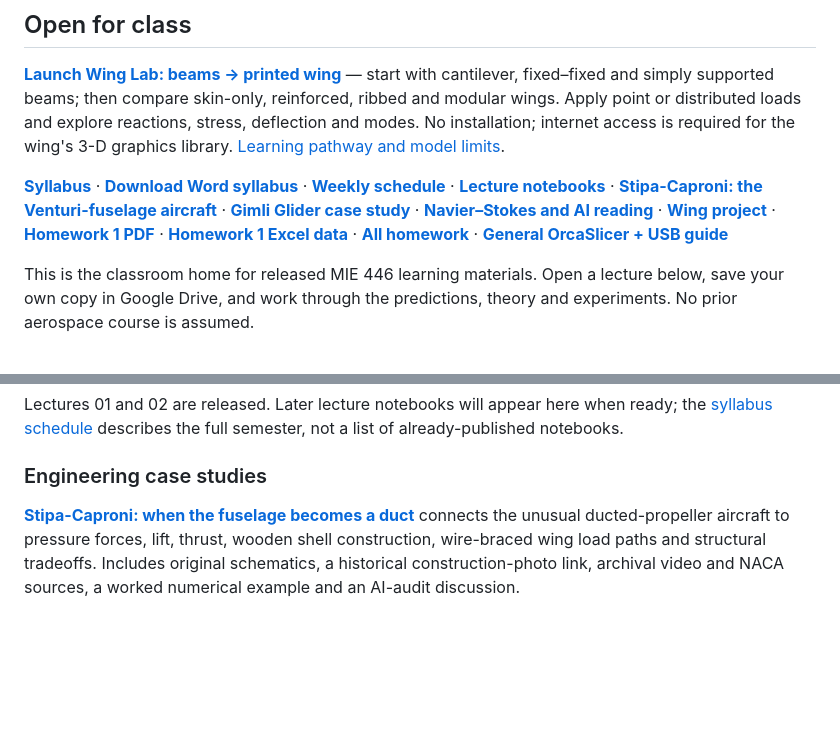
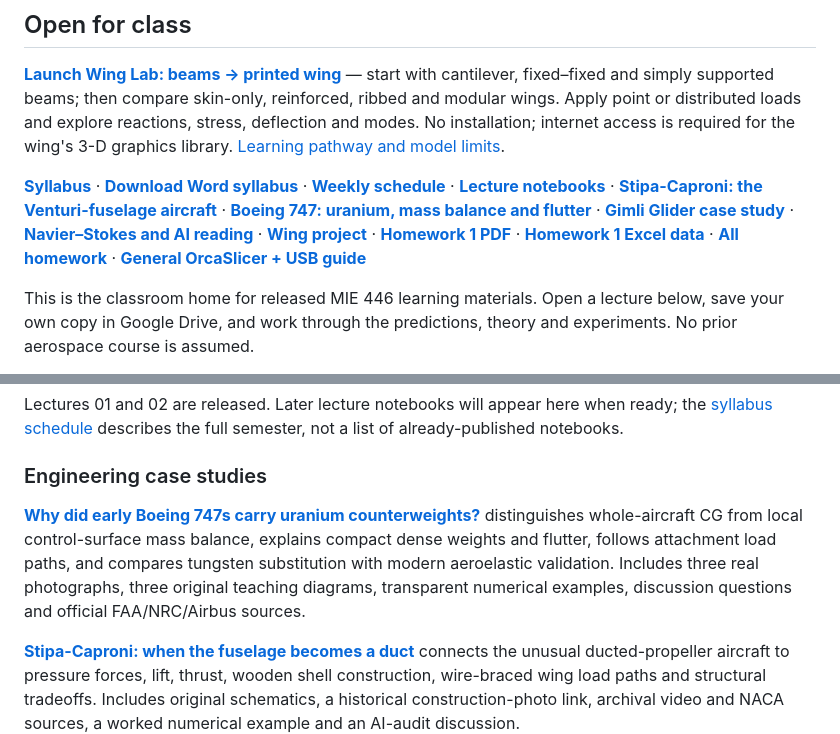
Before and after one commit to Ehsan-Roohi/Aerospace-Structures, a Markdown page: README.md, 2 parts joined by grey strips. GitHub-like rendering; blank space fills up the shorter version.

Commit message:
Add Boeing 747 depleted uranium mass-balance and flutter case study

```diff
--- a/README.md
+++ b/README.md
@@ -8,7 +8,7 @@ Dr. Ehsan Roohi Golkhatmi · Gunness Laboratory, Room 1 · [roohie@umass.edu](ma
 
 **[Launch Wing Lab: beams → printed wing](https://ehsan-roohi.github.io/Aerospace-Structures/wing-lab.html)** — start with cantilever, fixed–fixed and simply supported beams; then compare skin-only, reinforced, ribbed and modular wings. Apply point or distributed loads and explore reactions, stress, deflection and modes. No installation; internet access is required for the wing's 3-D graphics library. [Learning pathway and model limits](computational/printed-wing-solver/README.md#progressive-learning-pathway).
 
-**[Syllabus](SYLLABUS.md)** · **[Download Word syllabus](docs/MIE_446_Aerospace_Structures_Fall_2026_Syllabus_Updated.docx)** · **[Weekly schedule](SYLLABUS.md#7-weekly-schedule--fall-2026)** · **[Lecture notebooks](#lecture-notebooks)** · **[Stipa-Caproni: the Venturi-fuselage aircraft](STIPA_CAPRONI.md)** · **[Gimli Glider case study](GIMLI_GLIDER.md)** · **[Navier–Stokes and AI reading](NAVIER_STOKES_AI.md)** · **[Wing project](PROJECT.md)** · **[Homework 1 PDF](assignments/homework-01/MIE446_HW1_Surface_Pressure.pdf)** · **[Homework 1 Excel data](assignments/homework-01/MIE446_HW1_NACA2412_Data.xlsx)** · **[All homework](ASSIGNMENTS.md)** · **[General OrcaSlicer + USB guide](PRINTING.md)**
+**[Syllabus](SYLLABUS.md)** · **[Download Word syllabus](docs/MIE_446_Aerospace_Structures_Fall_2026_Syllabus_Updated.docx)** · **[Weekly schedule](SYLLABUS.md#7-weekly-schedule--fall-2026)** · **[Lecture notebooks](#lecture-notebooks)** · **[Stipa-Caproni: the Venturi-fuselage aircraft](STIPA_CAPRONI.md)** · **[Boeing 747: uranium, mass balance and flutter](BOEING_747_MASS_BALANCE.md)** · **[Gimli Glider case study](GIMLI_GLIDER.md)** · **[Navier–Stokes and AI reading](NAVIER_STOKES_AI.md)** · **[Wing project](PROJECT.md)** · **[Homework 1 PDF](assignments/homework-01/MIE446_HW1_Surface_Pressure.pdf)** · **[Homework 1 Excel data](assignments/homework-01/MIE446_HW1_NACA2412_Data.xlsx)** · **[All homework](ASSIGNMENTS.md)** · **[General OrcaSlicer + USB guide](PRINTING.md)**
 
 This is the classroom home for released MIE 446 learning materials. Open a lecture below, save your own copy in Google Drive, and work through the predictions, theory and experiments. No prior aerospace course is assumed.
 
@@ -32,6 +32,8 @@ force/moment and modern-control sections.
 Lectures 01 and 02 are released. Later lecture notebooks will appear here when ready; the [syllabus schedule](SYLLABUS.md#7-weekly-schedule--fall-2026) describes the full semester, not a list of already-published notebooks.
 
 ### Engineering case studies
+
+**[Why did early Boeing 747s carry uranium counterweights?](BOEING_747_MASS_BALANCE.md)** distinguishes whole-aircraft CG from local control-surface mass balance, explains compact dense weights and flutter, follows attachment load paths, and compares tungsten substitution with modern aeroelastic validation. Includes three real photographs, three original teaching diagrams, transparent numerical examples, discussion questions and official FAA/NRC/Airbus sources.
 
 **[Stipa-Caproni: when the fuselage becomes a duct](STIPA_CAPRONI.md)** connects the unusual ducted-propeller aircraft to pressure forces, lift, thrust, wooden shell construction, wire-braced wing load paths and structural tradeoffs. Includes original schematics, a historical construction-photo link, archival video and NACA sources, a worked numerical example and an AI-audit discussion.
 
```
Also changed, not shown: BOEING_747_MASS_BALANCE.md (added, +167 -0 lines), docs/case-studies/boeing-747-mass-balance/boeing-747-tail.jpg (added), docs/case-studies/boeing-747-mass-balance/density-packaging.png (added), docs/case-studies/boeing-747-mass-balance/flutter-feedback.png (added), docs/case-studies/boeing-747-mass-balance/hinge-mass-balance.png (added), docs/case-studies/boeing-747-mass-balance/visible-aileron-balance.jpg (added), 3 other files.
